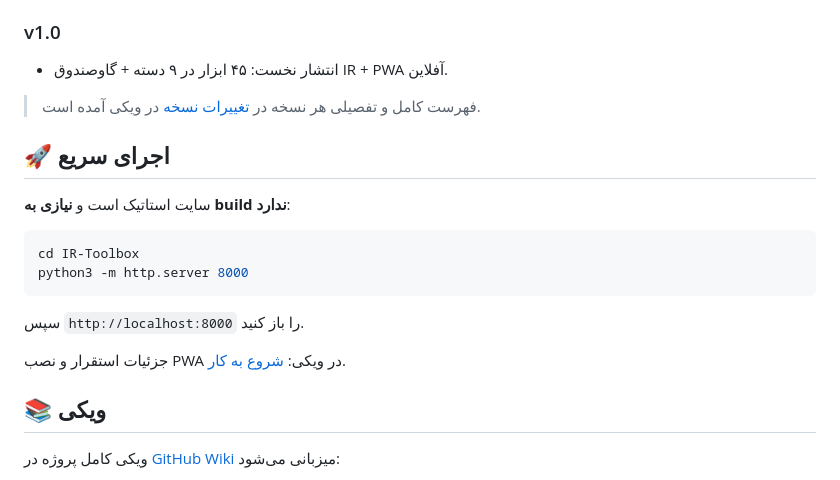
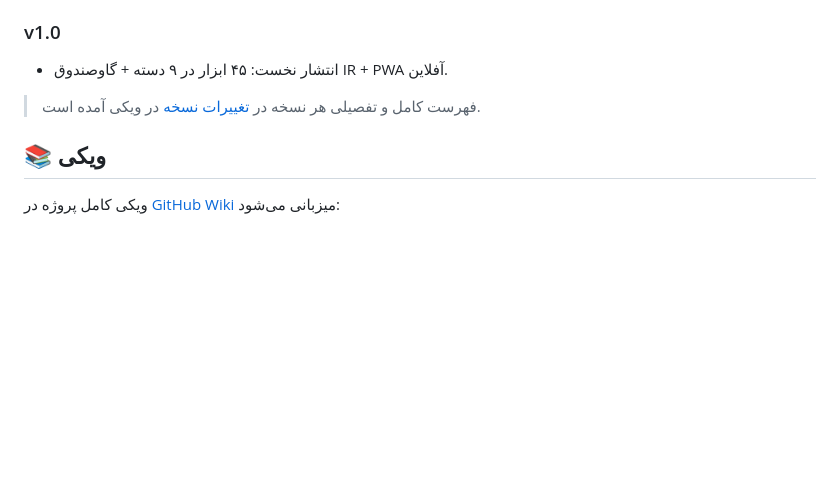
Before and after one commit to Kourosh242/IR-Toolbox, a Markdown page: README.md, the part around the change. Drawn GitHub-style; blank space fills up the shorter version.

Commit message:
docs: رفع تکرار بخش‌های اجرای سریع و مجوز در README (ادغام با بخش‌های نو)
Co-authored-by: arena-agent <297053741+arena-agent@users.noreply.github.com>

````diff
--- a/README.md
+++ b/README.md
@@ -227,19 +227,6 @@ python3 -m http.server 8080
 
 > فهرست کامل و تفصیلی هر نسخه در [تغییرات نسخه](https://github.com/Kourosh242/IR-Toolbox/wiki/تغییرات-نسخه) در ویکی آمده است.
 
-## 🚀 اجرای سریع
-
-سایت استاتیک است و **نیازی به build ندارد**:
-
-```bash
-cd IR-Toolbox
-python3 -m http.server 8000
-```
-
-سپس `http://localhost:8000` را باز کنید.
-
-جزئیات استقرار و نصب PWA در ویکی: [شروع به کار](https://github.com/Kourosh242/IR-Toolbox/wiki/شروع-به-کار).
-
 ## 📚 ویکی
 
 ویکی کامل پروژه در [GitHub Wiki](https://github.com/Kourosh242/IR-Toolbox/wiki) میزبانی می‌شود:
````
